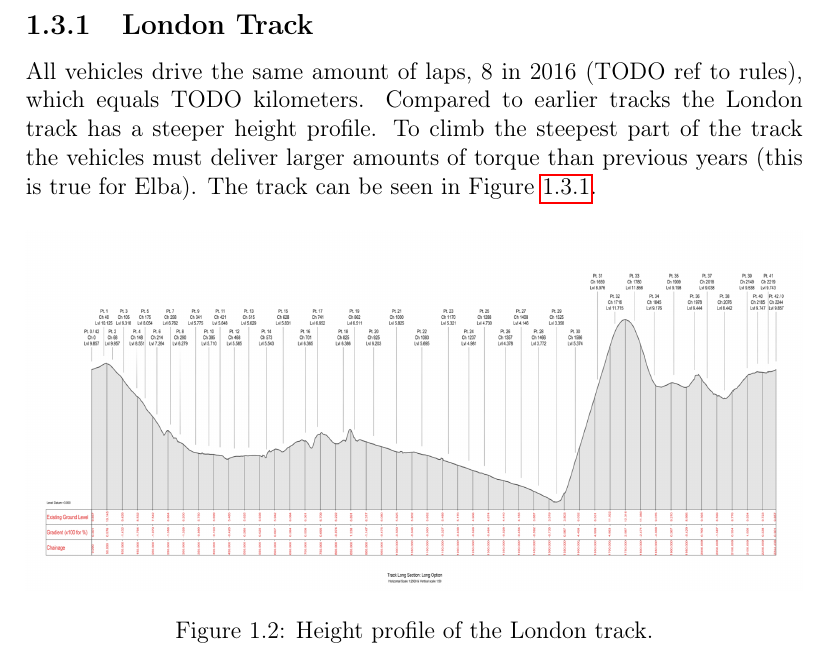
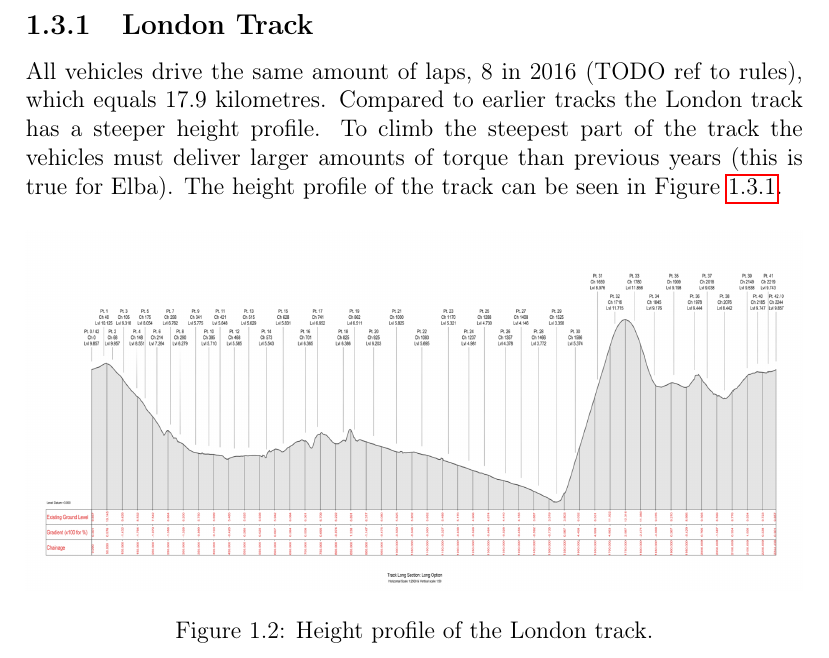
Before and after one commit to KTH-EcoCars/HKReport2016, a LaTeX thesis (Latex/main.tex, which reads Latex/introduction/introduction.tex): part of page 9 of 43, cut so that both start at the same text. Compiled offline with pdfLaTeX.

Commit message:
Added track length

```diff
--- a/Latex/introduction/introduction.tex
+++ b/Latex/introduction/introduction.tex
@@ -55,7 +55,7 @@ Vehicle''. There are also sub classes based on fuel/energy type, with a range
 of fuels to choose from. Each fuel has an assigned energy value ~\cite{semrules16c1} which makes different fuel types comparable.
 
 \subsection{London Track}
-All vehicles drive the same amount of laps, 8 in 2016 (TODO ref to rules), which equals TODO kilometers. Compared to earlier tracks the London track has a steeper height profile. To climb the steepest part of the track the vehicles must deliver larger amounts of torque than previous years (this is true for Elba). The track can be seen in Figure \ref{fig:introduction_londontrack}.
+All vehicles drive the same amount of laps, 8 in 2016 (TODO ref to rules), which equals 17.9 kilometres. Compared to earlier tracks the London track has a steeper height profile. To climb the steepest part of the track the vehicles must deliver larger amounts of torque than previous years (this is true for Elba). The height profile of the track can be seen in Figure \ref{fig:introduction_londontrack}.
 
 \begin{figure}[H]
     \label{fig:introduction_londontrack}
```
